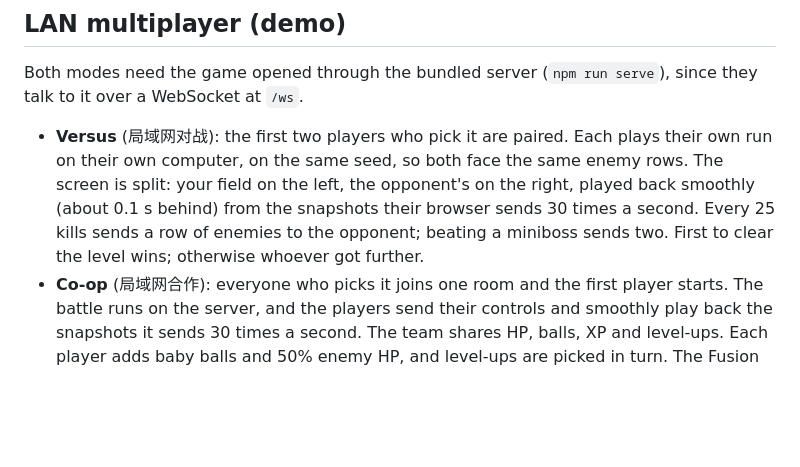
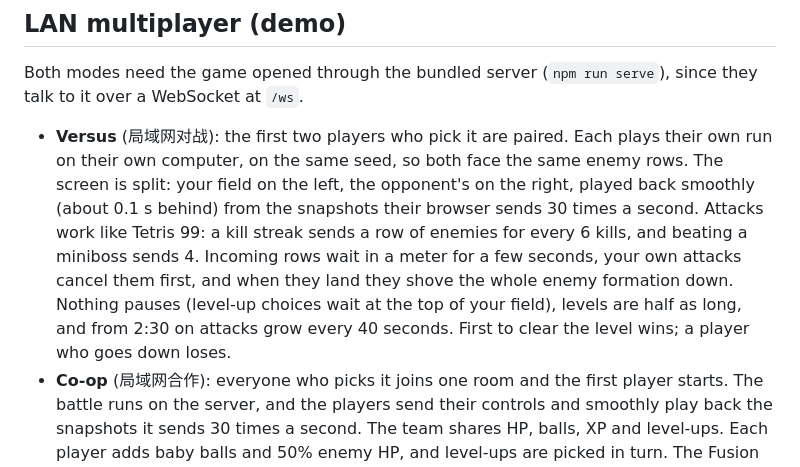
Before and after one commit to 0xgwf/trickshot-abyss, a Markdown page: README.md, the part around the change. Rendered like a GitHub page; blank space fills up the shorter version.

Commit message:
docs: README 写上新的对战规则

```diff
--- a/README.md
+++ b/README.md
@@ -46,7 +46,7 @@ Not done yet: the other 6 layers, town building and meta-progression, and more c
 
 Both modes need the game opened through the bundled server (`npm run serve`), since they talk to it over a WebSocket at `/ws`.
 
-- **Versus** (局域网对战): the first two players who pick it are paired. Each plays their own run on their own computer, on the same seed, so both face the same enemy rows. The screen is split: your field on the left, the opponent's on the right, played back smoothly (about 0.1 s behind) from the snapshots their browser sends 30 times a second. Every 25 kills sends a row of enemies to the opponent; beating a miniboss sends two. First to clear the level wins; otherwise whoever got further.
+- **Versus** (局域网对战): the first two players who pick it are paired. Each plays their own run on their own computer, on the same seed, so both face the same enemy rows. The screen is split: your field on the left, the opponent's on the right, played back smoothly (about 0.1 s behind) from the snapshots their browser sends 30 times a second. Attacks work like Tetris 99: a kill streak sends a row of enemies for every 6 kills, and beating a miniboss sends 4. Incoming rows wait in a meter for a few seconds, your own attacks cancel them first, and when they land they shove the whole enemy formation down. Nothing pauses (level-up choices wait at the top of your field), levels are half as long, and from 2:30 on attacks grow every 40 seconds. First to clear the level wins; a player who goes down loses.
 - **Co-op** (局域网合作): everyone who picks it joins one room and the first player starts. The battle runs on the server, and the players send their controls and smoothly play back the snapshots it sends 30 times a second. The team shares HP, balls, XP and level-ups. Each player adds baby balls and 50% enemy HP, and level-ups are picked in turn. The Fusion Reactor resolves itself, and the autopilot takes over a player who drops out.
 - Not done yet: rejoining a running co-op game, picking different characters in co-op, prediction for your own movement in co-op (your moves show up after the round trip plus the smoothing buffer, about 0.1 s on a LAN).
 - `node tools/shot-versus.ts <dir> [url]` and `node tools/shot-coop.ts <dir> [url]` play a match in several headless Chrome windows and save screenshots.
```
Also changed, not shown: README.zh-CN.md (+1 -1 lines).
